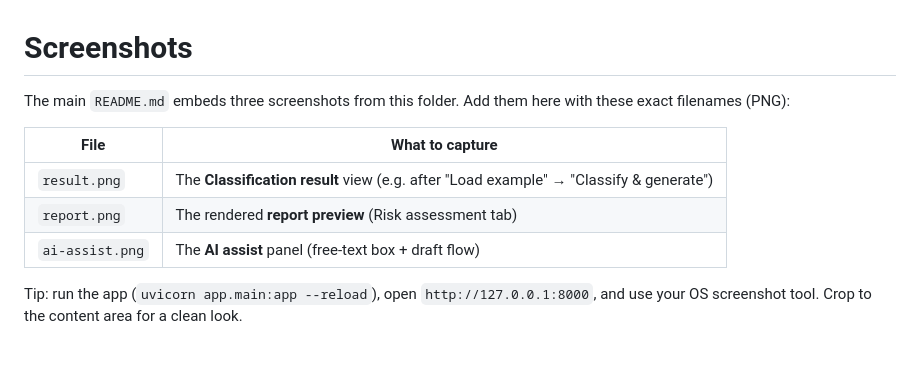
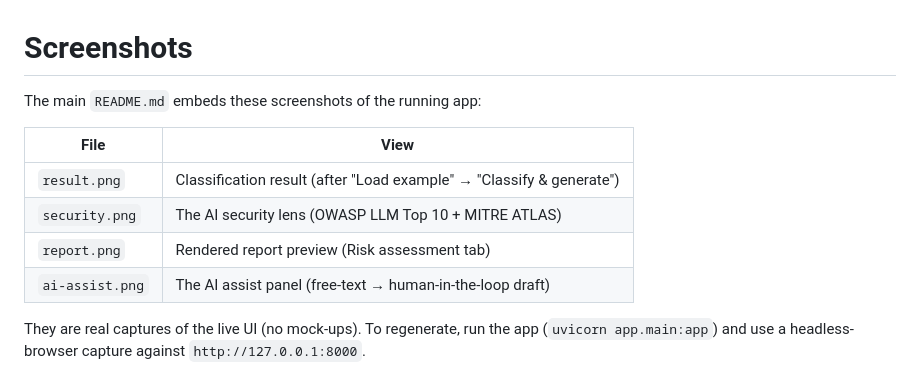
Before and after one commit to JKasteele/ai-act-companion, a Markdown page: docs/img/README.md, the part around the change. GitHub-like rendering; blank space fills up the shorter version.

Commit message:
Add real UI screenshots (result, security lens, report, AI assist)
Captured from the live app with a headless browser - no mock-ups.

Co-Authored-By: Claude Opus 4.8 (1M context) <noreply@anthropic.com>

```diff
--- a/docs/img/README.md
+++ b/docs/img/README.md
@@ -1,14 +1,14 @@
 # Screenshots
 
-The main `README.md` embeds three screenshots from this folder. Add them here
-with these exact filenames (PNG):
+The main `README.md` embeds these screenshots of the running app:
 
-| File | What to capture |
+| File | View |
 |---|---|
-| `result.png` | The **Classification result** view (e.g. after "Load example" → "Classify & generate") |
-| `report.png` | The rendered **report preview** (Risk assessment tab) |
-| `ai-assist.png` | The **AI assist** panel (free-text box + draft flow) |
+| `result.png` | Classification result (after "Load example" → "Classify & generate") |
+| `security.png` | The AI security lens (OWASP LLM Top 10 + MITRE ATLAS) |
+| `report.png` | Rendered report preview (Risk assessment tab) |
+| `ai-assist.png` | The AI assist panel (free-text → human-in-the-loop draft) |
 
-Tip: run the app (`uvicorn app.main:app --reload`), open
-`http://127.0.0.1:8000`, and use your OS screenshot tool. Crop to the content
-area for a clean look.
+They are real captures of the live UI (no mock-ups). To regenerate, run the app
+(`uvicorn app.main:app`) and use a headless-browser capture against
+`http://127.0.0.1:8000`.
```
Also changed, not shown: README.md (+3 -3 lines), docs/img/ai-assist.png (added), docs/img/report.png (added), docs/img/result.png (added), docs/img/security.png (added).
